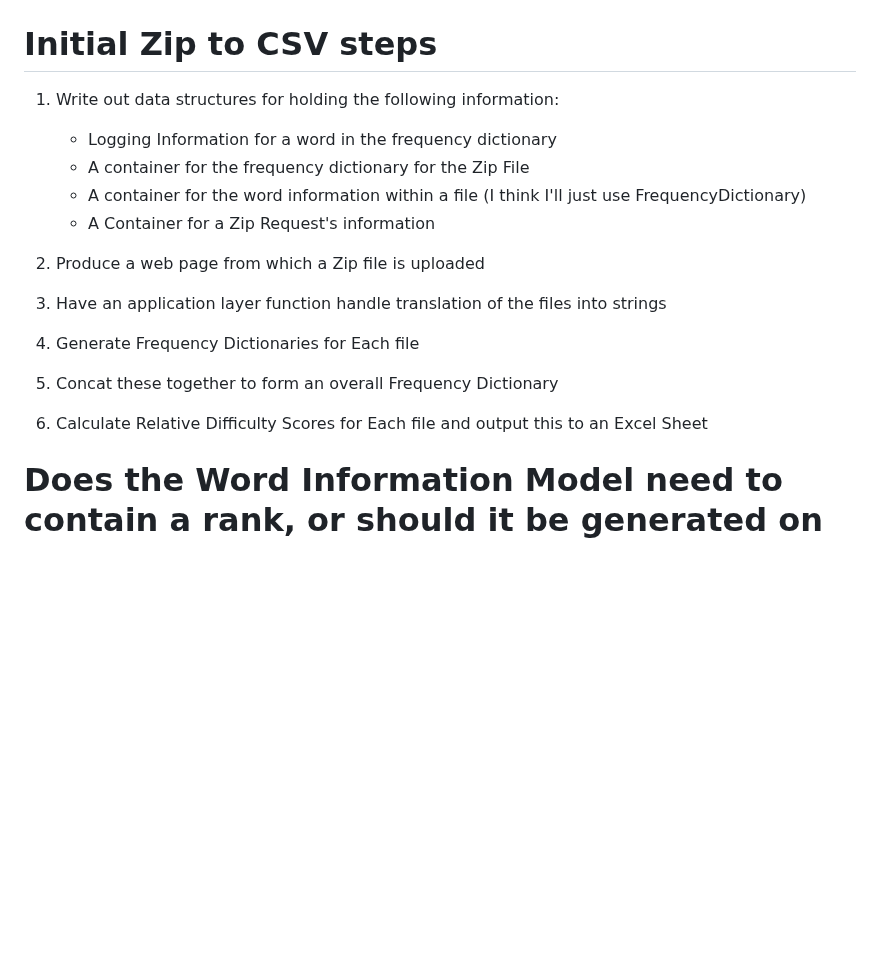
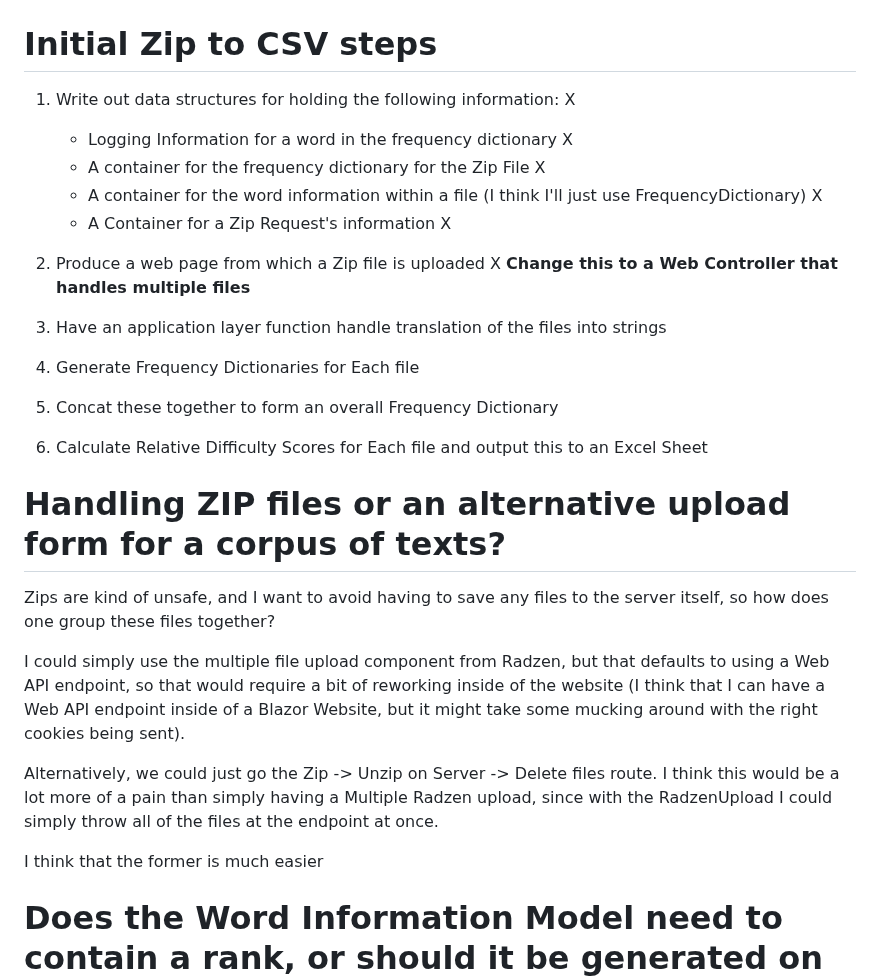
Before and after one commit to TercioOfParma/TextDifficultySite, a Markdown page: ProcessOfPlanning.md, the part around the change. Rendered like a GitHub page; blank space fills up the shorter version.

Commit message:
Try another approach to website

```diff
--- a/ProcessOfPlanning.md
+++ b/ProcessOfPlanning.md
@@ -1,18 +1,25 @@
 # Initial Zip to CSV steps
 
-1) Write out data structures for holding the following information:
-    - Logging Information for a word in the frequency dictionary
-    - A container for the frequency dictionary for the Zip File
-    - A container for the word information within a file (I think I'll just use FrequencyDictionary)
-    - A Container for a Zip Request's information
+1) Write out data structures for holding the following information: X
+    - Logging Information for a word in the frequency dictionary X
+    - A container for the frequency dictionary for the Zip File X
+    - A container for the word information within a file (I think I'll just use FrequencyDictionary) X
+    - A Container for a Zip Request's information X
 
-2) Produce a web page from which a Zip file is uploaded
+2) Produce a web page from which a Zip file is uploaded X **Change this to a Web Controller that handles multiple files**
 3) Have an application layer function handle translation of the files into strings
 4) Generate Frequency Dictionaries for Each file
 5) Concat these together to form an overall Frequency Dictionary
 6) Calculate Relative Difficulty Scores for Each file and output this to an Excel Sheet
 
+# Handling ZIP files or an alternative upload form for a corpus of texts?
+Zips are kind of unsafe, and I want to avoid having to save any files to the server itself, so how does one group these files together?
 
+I could simply use the multiple file upload component from Radzen, but that defaults to using a Web API endpoint, so that would require a bit of reworking inside of the website (I think that I can have a Web API endpoint inside of a Blazor Website, but it might take some mucking around with the right cookies being sent).
+
+Alternatively, we could just go the Zip -> Unzip on Server -> Delete files route. I think this would be a lot more of a pain than simply having a Multiple Radzen upload, since with the RadzenUpload I could simply throw all of the files at the endpoint at once.
+
+I think that the former is much easier
 
 # Does the Word Information Model need to contain a rank, or should it be generated on the fly?
 
```
